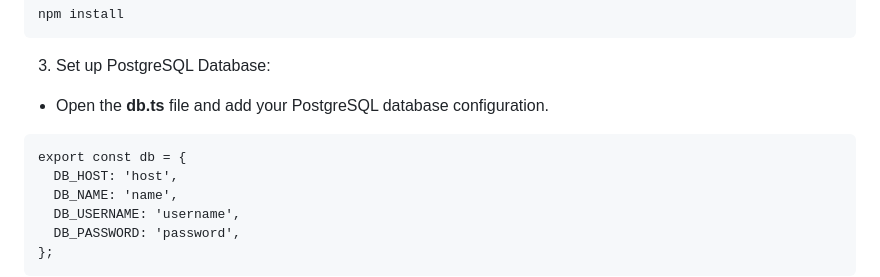
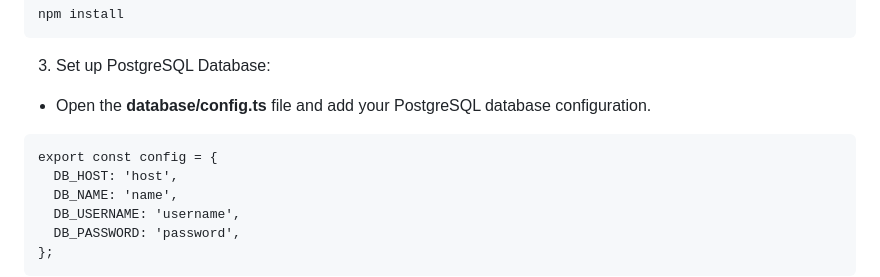
Before and after one commit to bohdan-mykhailenko/api_inventory-app, a Markdown page: README.md, the part around the change. Rendered like a GitHub page.

````diff
--- a/README.md
+++ b/README.md
@@ -45,10 +45,10 @@ npm install
 ```
 
 3. Set up PostgreSQL Database:
- - Open the **db.ts** file and add your PostgreSQL database configuration.
+ - Open the **database/config.ts** file and add your PostgreSQL database configuration.
 
 ```
-export const db = {
+export const config = {
   DB_HOST: 'host',
   DB_NAME: 'name',
   DB_USERNAME: 'username',
````
